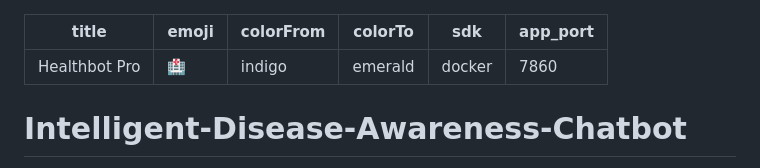
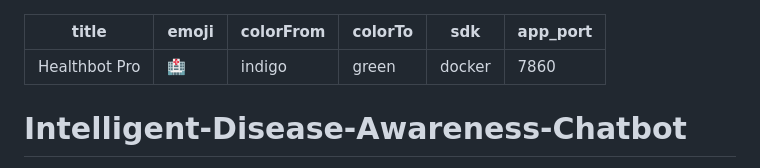
Before and after one commit to rajiv-ramteke/Intelligent-Disease-Awareness-Chatbot, a Markdown page: README.md, the part around the change. Rendered like a GitHub page.

Commit message:
fix: correct invalid colorTo in README metadata

```diff
--- a/README.md
+++ b/README.md
@@ -2,7 +2,7 @@
 title: Healthbot Pro
 emoji: 🏥
 colorFrom: indigo
-colorTo: emerald
+colorTo: green
 sdk: docker
 app_port: 7860
 ---
```
